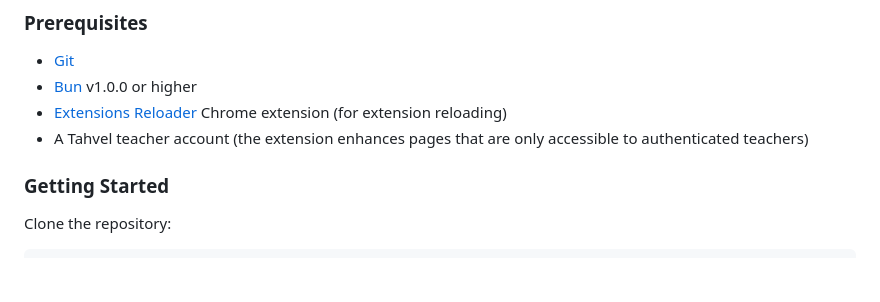
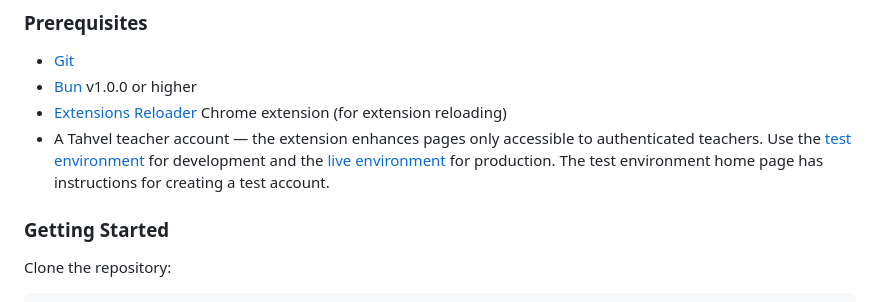
Before and after one commit to kriit-eu/opetaja-assistent2, a Markdown page: README.md, the part around the change. Rendered like a GitHub page; blank space fills up the shorter version.

Commit message:
Add test and live environment links to README prerequisites

```diff
--- a/README.md
+++ b/README.md
@@ -118,7 +118,9 @@ src/
 - [Bun](https://bun.sh) v1.0.0 or higher
 - [Extensions Reloader](https://chrome.google.com/webstore/detail/extensions-reloader/fimgfedafeadlieiabdeeaodndnlbhid)
   Chrome extension (for extension reloading)
-- A Tahvel teacher account (the extension enhances pages that are only accessible to authenticated teachers)
+- A Tahvel teacher account — the extension enhances pages only accessible to authenticated teachers.
+  Use the [test environment](https://test.tahvel.eenet.ee) for development and the [live environment](https://tahvel.edu.ee) for production.
+  The test environment home page has instructions for creating a test account.
 
 ### Getting Started
 
```
